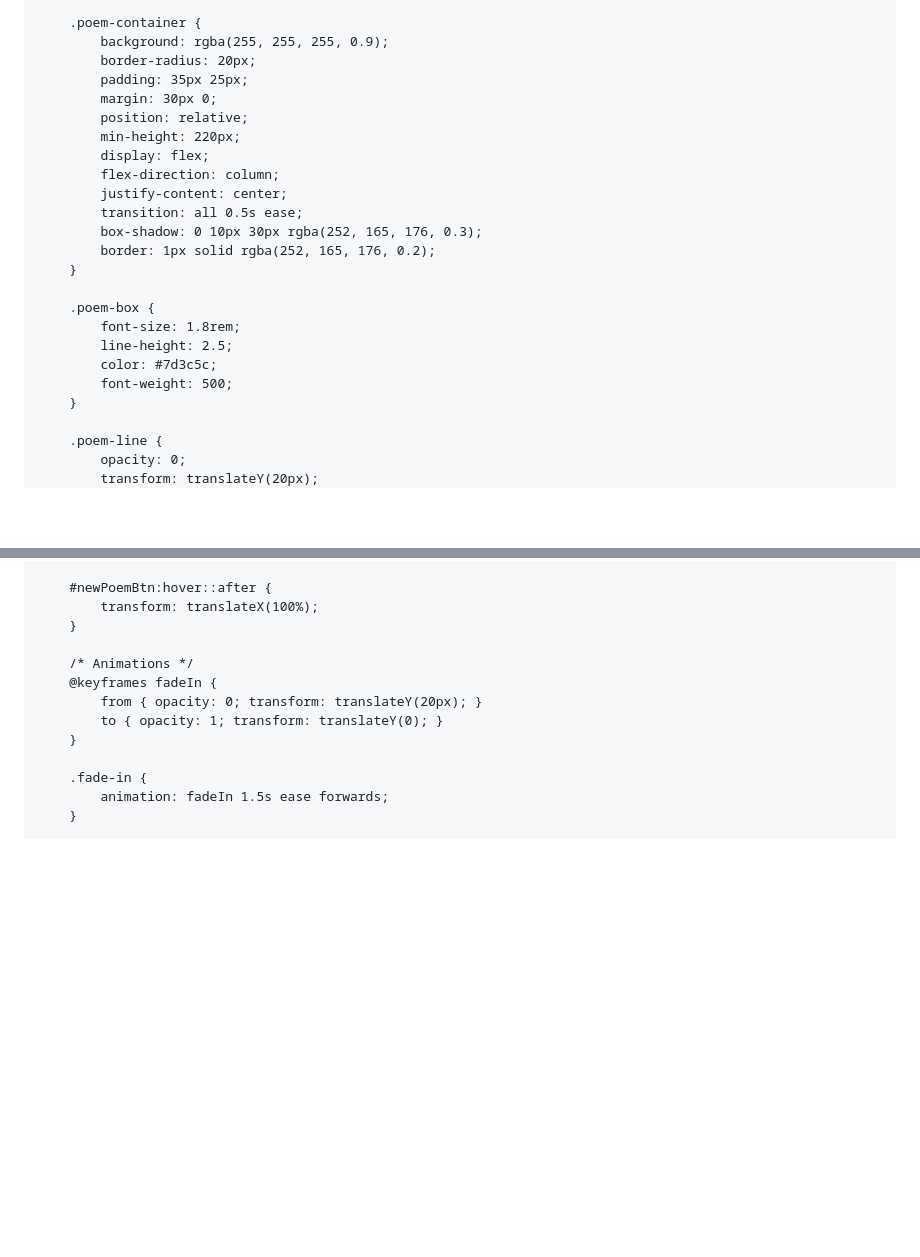
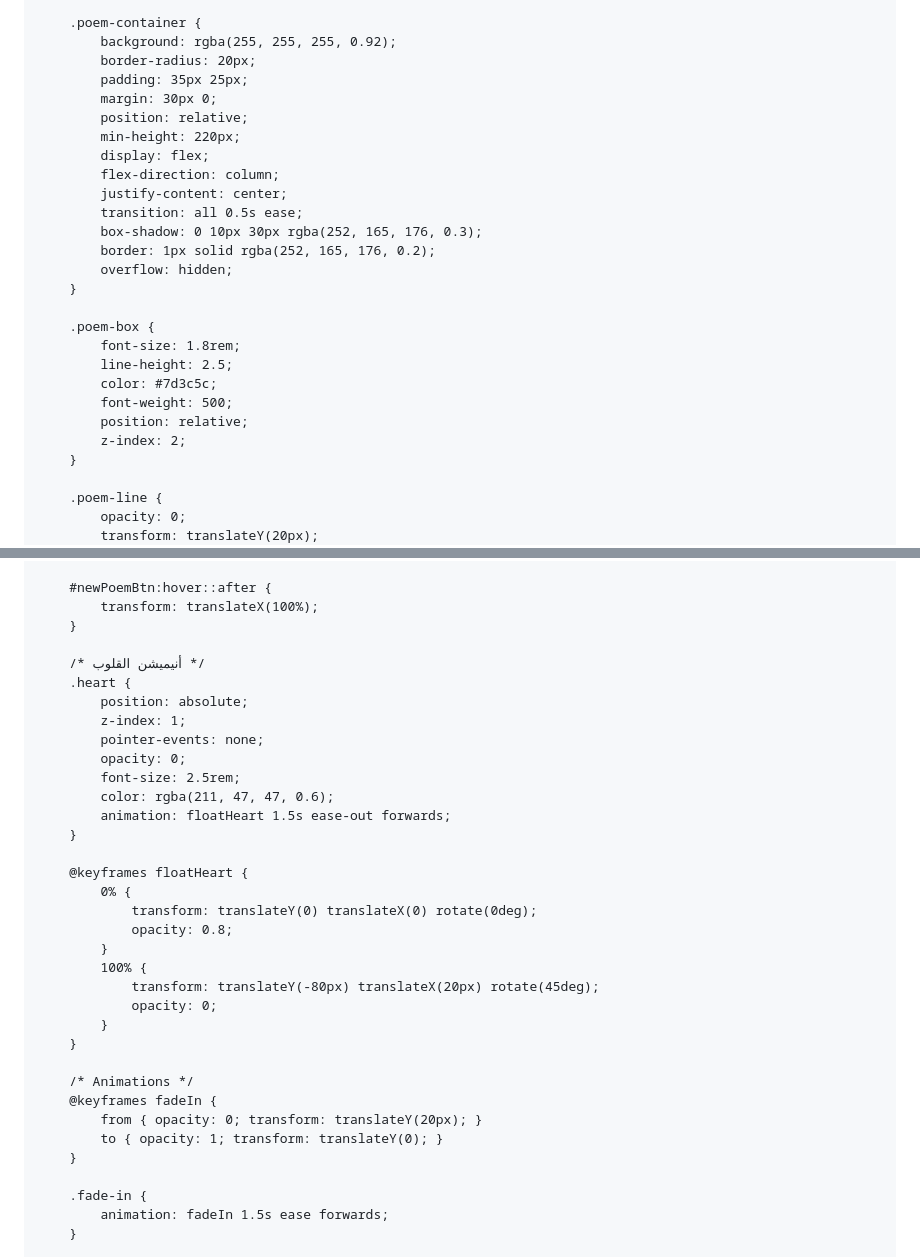
Before and after one commit to iq103/KZ, a Markdown page: README.md, 2 parts joined by grey strips. Drawn GitHub-style; blank space fills up the shorter version.

```diff
--- a/README.md
+++ b/README.md
@@ -79,7 +79,7 @@
         }
 
         .poem-container {
-            background: rgba(255, 255, 255, 0.9);
+            background: rgba(255, 255, 255, 0.92);
             border-radius: 20px;
             padding: 35px 25px;
             margin: 30px 0;
@@ -91,6 +91,7 @@
             transition: all 0.5s ease;
             box-shadow: 0 10px 30px rgba(252, 165, 176, 0.3);
             border: 1px solid rgba(252, 165, 176, 0.2);
+            overflow: hidden;
         }
 
         .poem-box {
@@ -98,6 +99,8 @@
             line-height: 2.5;
             color: #7d3c5c;
             font-weight: 500;
+            position: relative;
+            z-index: 2;
         }
 
         .poem-line {
@@ -157,6 +160,28 @@
 
         #newPoemBtn:hover::after {
             transform: translateX(100%);
+        }
+
+        /* أنيميشن القلوب */
+        .heart {
+            position: absolute;
+            z-index: 1;
+            pointer-events: none;
+            opacity: 0;
+            font-size: 2.5rem;
+            color: rgba(211, 47, 47, 0.6);
+            animation: floatHeart 1.5s ease-out forwards;
+        }
+
+        @keyframes floatHeart {
+            0% {
+                transform: translateY(0) translateX(0) rotate(0deg);
+                opacity: 0.8;
+            }
+            100% {
+                transform: translateY(-80px) translateX(20px) rotate(45deg);
+                opacity: 0;
+            }
         }
 
         /* Animations */
```
Also changed, not shown: other parts of README.md (+50 -13 lines).
